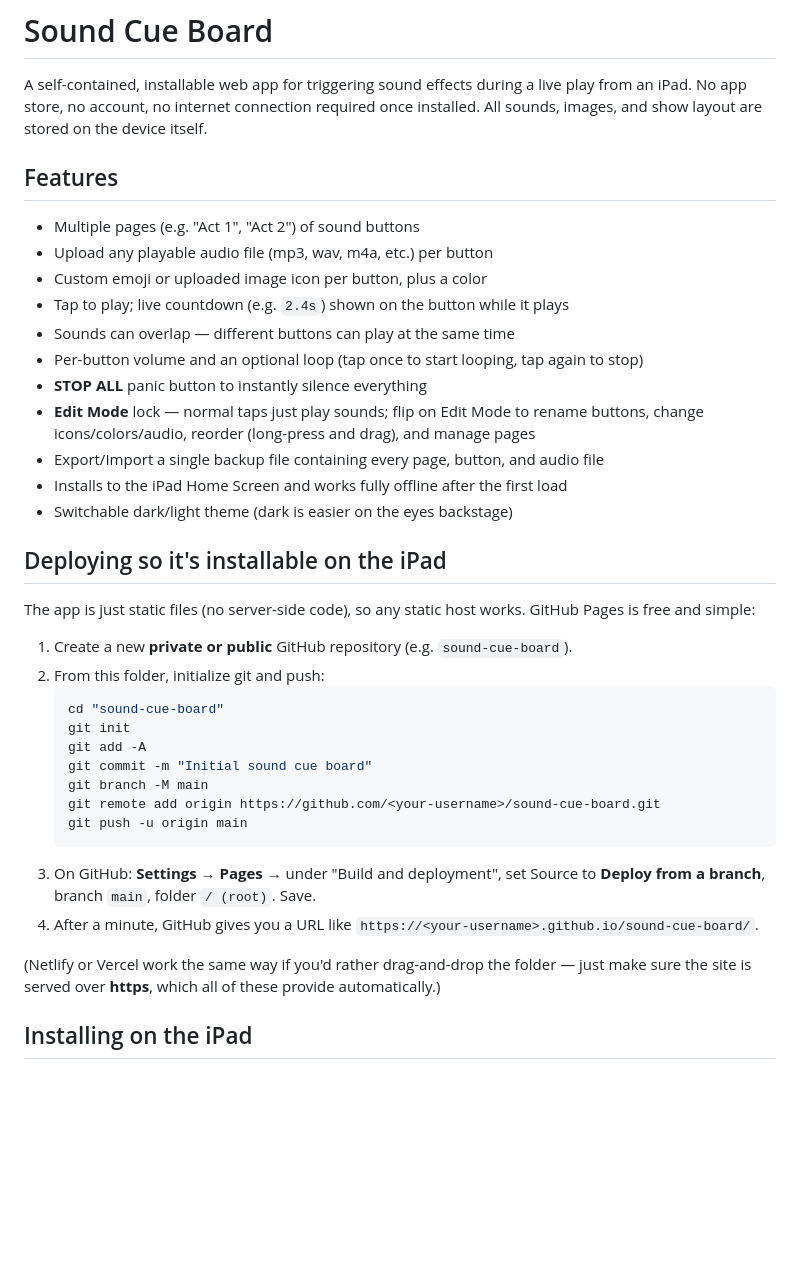
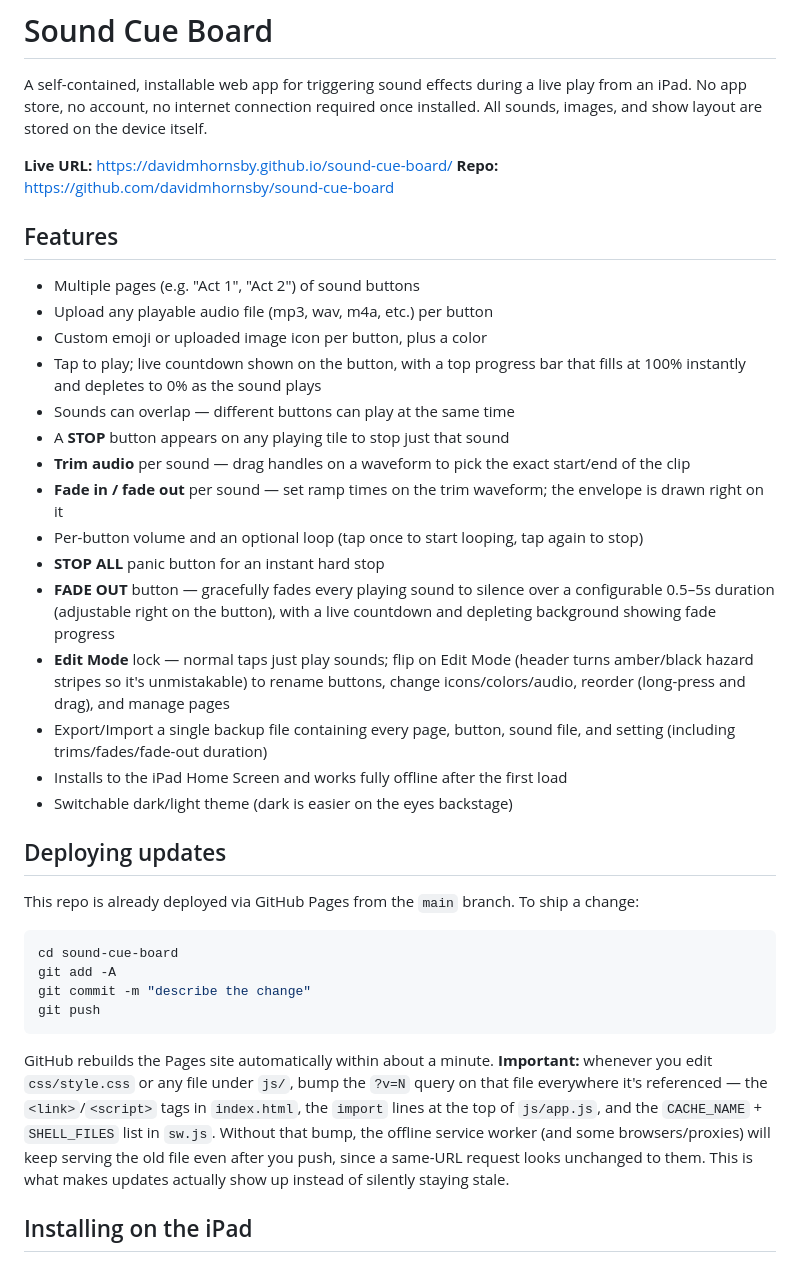
Before and after one commit to davidmhornsby/sound-cue-board, a Markdown page: README.md, the part around the change. Rendered like a GitHub page; blank space fills up the shorter version.

Commit message:
Update README with live deployment URL and versioning notes

````diff
--- a/README.md
+++ b/README.md
@@ -1,40 +1,40 @@
 # Sound Cue Board
 
 A self-contained, installable web app for triggering sound effects during a live play from an iPad. No app store, no account, no internet connection required once installed. All sounds, images, and show layout are stored on the device itself.
+
+**Live URL:** https://davidmhornsby.github.io/sound-cue-board/
+**Repo:** https://github.com/davidmhornsby/sound-cue-board
 
 ## Features
 
 - Multiple pages (e.g. "Act 1", "Act 2") of sound buttons
 - Upload any playable audio file (mp3, wav, m4a, etc.) per button
 - Custom emoji or uploaded image icon per button, plus a color
-- Tap to play; live countdown (e.g. `2.4s`) shown on the button while it plays
+- Tap to play; live countdown shown on the button, with a top progress bar that fills at 100% instantly and depletes to 0% as the sound plays
 - Sounds can overlap — different buttons can play at the same time
+- A **STOP** button appears on any playing tile to stop just that sound
+- **Trim audio** per sound — drag handles on a waveform to pick the exact start/end of the clip
+- **Fade in / fade out** per sound — set ramp times on the trim waveform; the envelope is drawn right on it
 - Per-button volume and an optional loop (tap once to start looping, tap again to stop)
-- **STOP ALL** panic button to instantly silence everything
-- **Edit Mode** lock — normal taps just play sounds; flip on Edit Mode to rename buttons, change icons/colors/audio, reorder (long-press and drag), and manage pages
-- Export/Import a single backup file containing every page, button, and audio file
+- **STOP ALL** panic button for an instant hard stop
+- **FADE OUT** button — gracefully fades every playing sound to silence over a configurable 0.5–5s duration (adjustable right on the button), with a live countdown and depleting background showing fade progress
+- **Edit Mode** lock — normal taps just play sounds; flip on Edit Mode (header turns amber/black hazard stripes so it's unmistakable) to rename buttons, change icons/colors/audio, reorder (long-press and drag), and manage pages
+- Export/Import a single backup file containing every page, button, sound file, and setting (including trims/fades/fade-out duration)
 - Installs to the iPad Home Screen and works fully offline after the first load
 - Switchable dark/light theme (dark is easier on the eyes backstage)
 
-## Deploying so it's installable on the iPad
+## Deploying updates
 
-The app is just static files (no server-side code), so any static host works. GitHub Pages is free and simple:
+This repo is already deployed via GitHub Pages from the `main` branch. To ship a change:
 
-1. Create a new **private or public** GitHub repository (e.g. `sound-cue-board`).
-2. From this folder, initialize git and push:
-   ```bash
-   cd "sound-cue-board"
-   git init
-   git add -A
-   git commit -m "Initial sound cue board"
-   git branch -M main
-   git remote add origin https://github.com/<your-username>/sound-cue-board.git
-   git push -u origin main
-   ```
-3. On GitHub: **Settings → Pages** → under "Build and deployment", set Source to **Deploy from a branch**, branch `main`, folder `/ (root)`. Save.
-4. After a minute, GitHub gives you a URL like `https://<your-username>.github.io/sound-cue-board/`.
+```bash
+cd sound-cue-board
+git add -A
+git commit -m "describe the change"
+git push
+```
 
-(Netlify or Vercel work the same way if you'd rather drag-and-drop the folder — just make sure the site is served over **https**, which all of these provide automatically.)
+GitHub rebuilds the Pages site automatically within about a minute. **Important:** whenever you edit `css/style.css` or any file under `js/`, bump the `?v=N` query on that file everywhere it's referenced — the `<link>`/`<script>` tags in `index.html`, the `import` lines at the top of `js/app.js`, and the `CACHE_NAME` + `SHELL_FILES` list in `sw.js`. Without that bump, the offline service worker (and some browsers/proxies) will keep serving the old file even after you push, since a same-URL request looks unchanged to them. This is what makes updates actually show up instead of silently staying stale.
 
 ## Installing on the iPad
 
````
